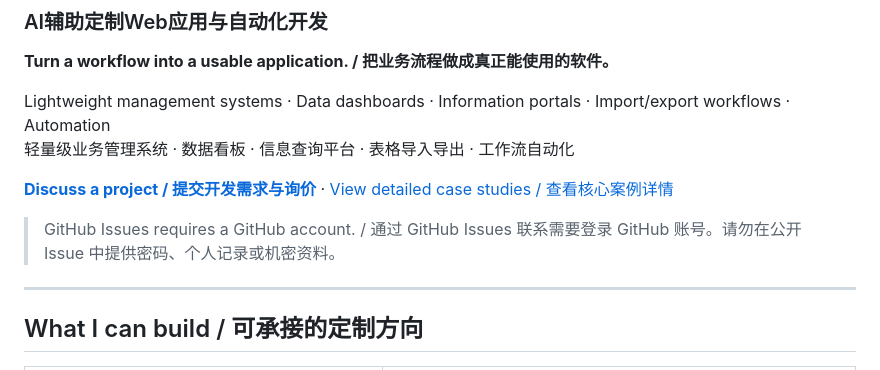
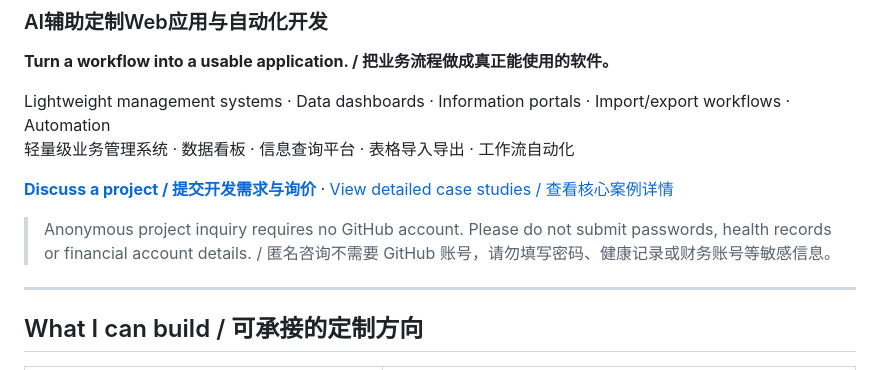
Before and after one commit to daviddingn-sys/ai-development-portfolio, a Markdown page: README.md, the part around one of its changes. Drawn GitHub-style.

Commit message:
portfolio: switch primary CTA to verified anonymous inquiry form

```diff
--- a/README.md
+++ b/README.md
@@ -10,5 +10,5 @@ Lightweight management systems · Data dashboards · Information portals · Impo
 
-> GitHub Issues requires a GitHub account. / 通过 GitHub Issues 联系需要登录 GitHub 账号。请勿在公开 Issue 中提供密码、个人记录或机密资料。
+> Anonymous project inquiry requires no GitHub account. Please do not submit passwords, health records or financial account details. / 匿名咨询不需要 GitHub 账号，请勿填写密码、健康记录或财务账号等敏感信息。
 
 ---
 
```
Also changed, not shown: other parts of README.md (+2 -2 lines).
